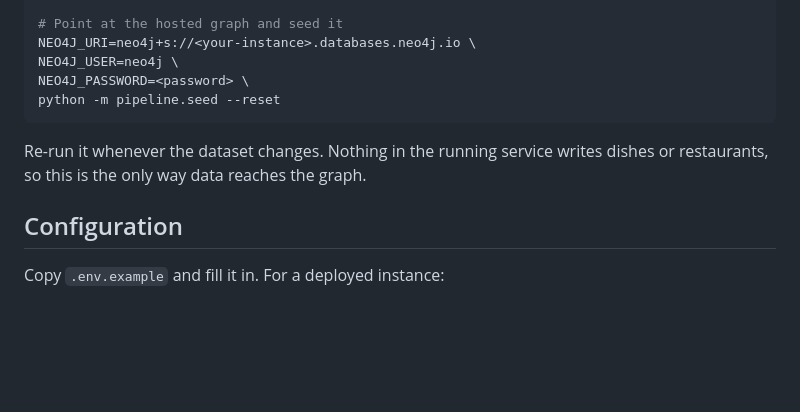
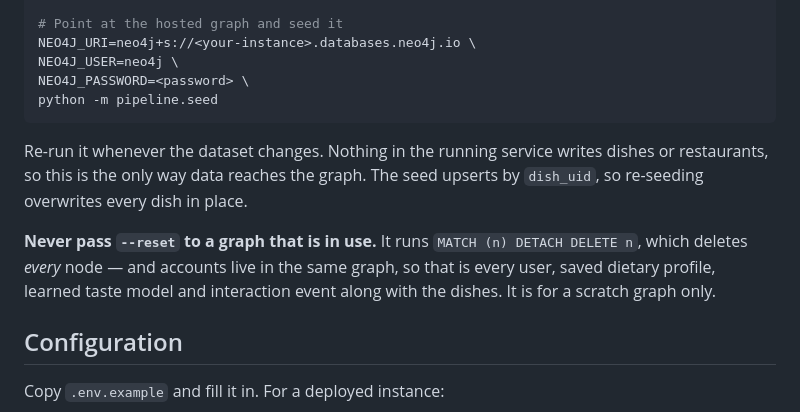
Before and after one commit to hamzamir1618/mood4food-mvp, a Markdown page: docs/DEPLOYMENT.md, the part around the change. GitHub-like rendering; blank space fills up the shorter version.

Commit message:
Don't tell anyone to delete their own users
The seeding instructions said to run `python -m pipeline.seed --reset` against
the hosted graph. That was written when the graph held nothing but dishes and
restaurants. Accounts moved into the same graph in Phase 2, and --reset runs
MATCH (n) DETACH DELETE n, so following the instruction today would take every
user, dietary profile, learned taste model and interaction event with it.

Plain `seed` is what a live graph wants: it merges on dish_uid and overwrites
each dish in place, which is all a dataset refresh needs.

````diff
--- a/docs/DEPLOYMENT.md
+++ b/docs/DEPLOYMENT.md
@@ -55,11 +55,17 @@ python -m pipeline.build_dataset
 NEO4J_URI=neo4j+s://<your-instance>.databases.neo4j.io \
 NEO4J_USER=neo4j \
 NEO4J_PASSWORD=<password> \
-python -m pipeline.seed --reset
+python -m pipeline.seed
 ```
 
 Re-run it whenever the dataset changes. Nothing in the running service writes
-dishes or restaurants, so this is the only way data reaches the graph.
+dishes or restaurants, so this is the only way data reaches the graph. The seed
+upserts by `dish_uid`, so re-seeding overwrites every dish in place.
+
+**Never pass `--reset` to a graph that is in use.** It runs `MATCH (n) DETACH
+DELETE n`, which deletes *every* node — and accounts live in the same graph, so
+that is every user, saved dietary profile, learned taste model and interaction
+event along with the dishes. It is for a scratch graph only.
 
 ## Configuration
 
````
